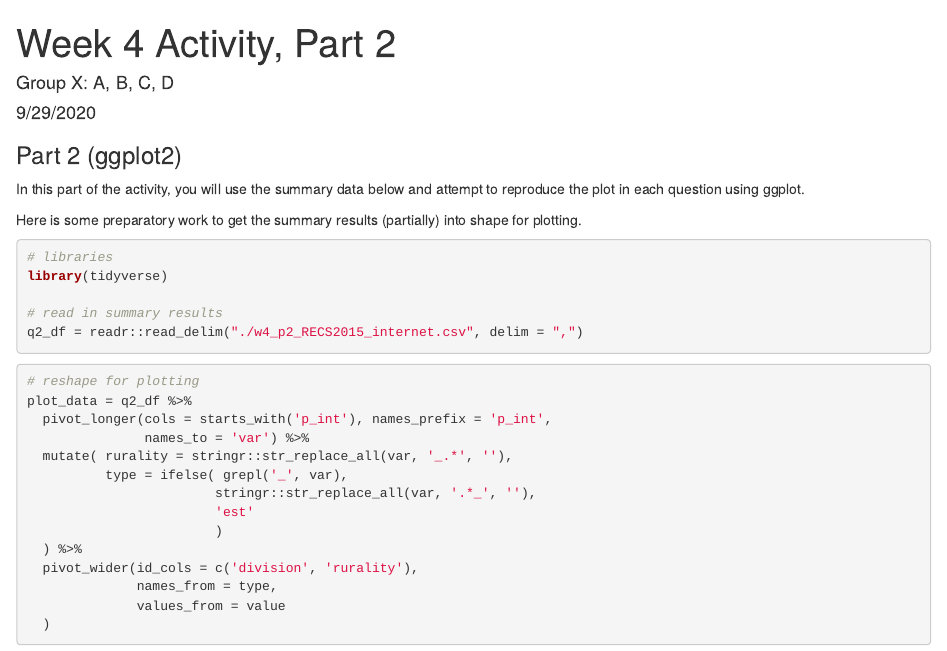
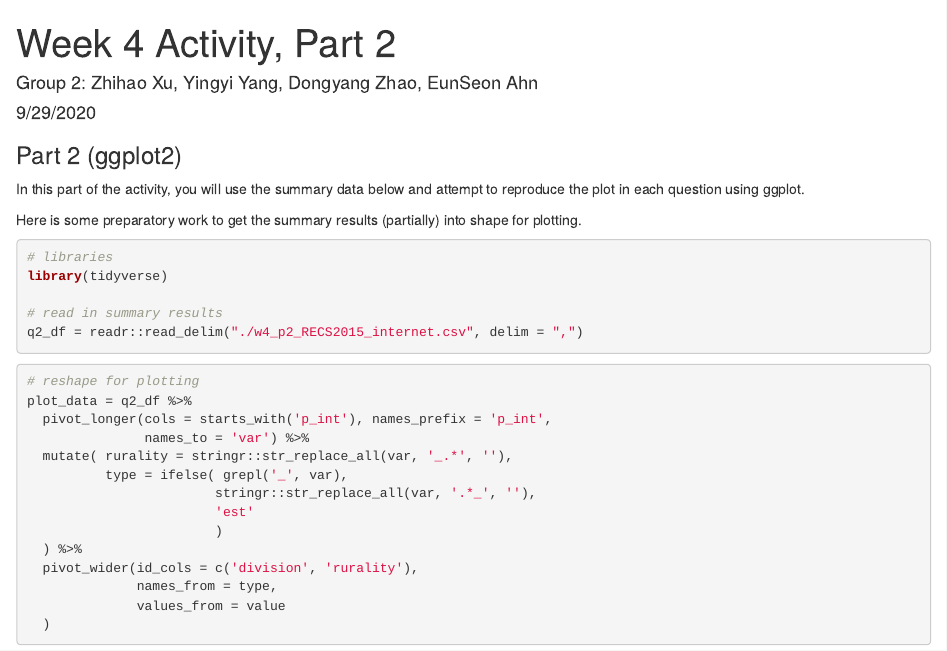
Before and after one commit to YingyiYang/Stats506_public, an R Markdown document (activities/week4/week4_part2.Rmd): the page in a window 1100 px wide, from its top. Rendered offline with R 4.5, knitr and Pandoc, with nearby package versions; the code chunks are not run, so their results and figures are left out.

Commit message:
Update week4_part2.Rmd

```diff
--- a/activities/week4/week4_part2.Rmd
+++ b/activities/week4/week4_part2.Rmd
@@ -1,6 +1,6 @@
 ---
 title: "Week 4 Activity, Part 2"
-author: 'Group X: A, B, C, D'
+author: 'Group 2: Zhihao Xu, Yingyi Yang, Dongyang Zhao, EunSeon Ahn'
 date: "9/29/2020"
 output: html_document
 ---
```
